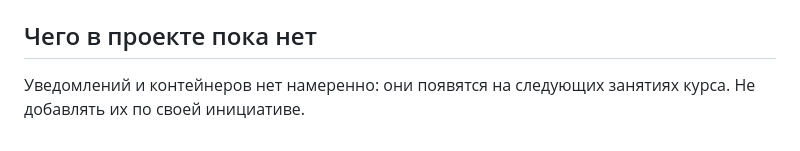
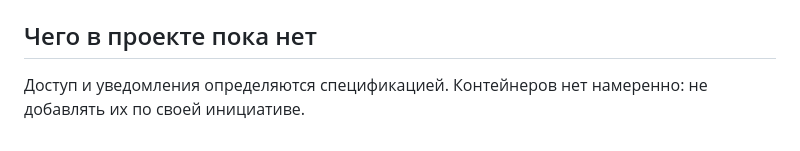
Before and after one commit to akhtyamovpavel/DeadlineDutyStarter, a Markdown page: AGENTS.md, the part around the change. Rendered like a GitHub page.

```diff
--- a/AGENTS.md
+++ b/AGENTS.md
@@ -58,5 +58,5 @@
 
 ## Чего в проекте пока нет
 
-Уведомлений и контейнеров нет намеренно: они появятся на
-следующих занятиях курса. Не добавлять их по своей инициативе.
+Доступ и уведомления определяются спецификацией. Контейнеров нет намеренно:
+не добавлять их по своей инициативе.
```
Also changed, not shown: README.md (+1 -2 lines), spec.md (+2 -2 lines).
